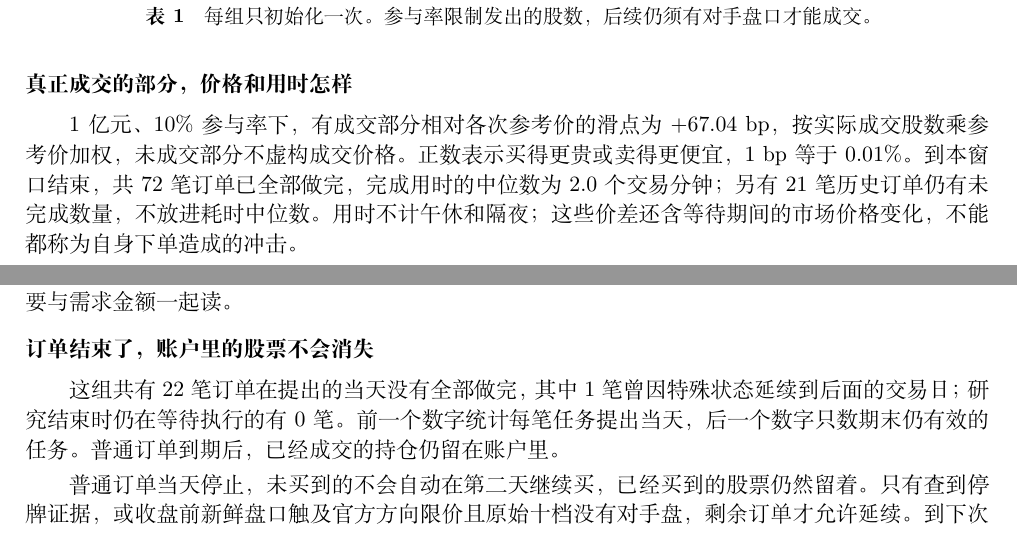
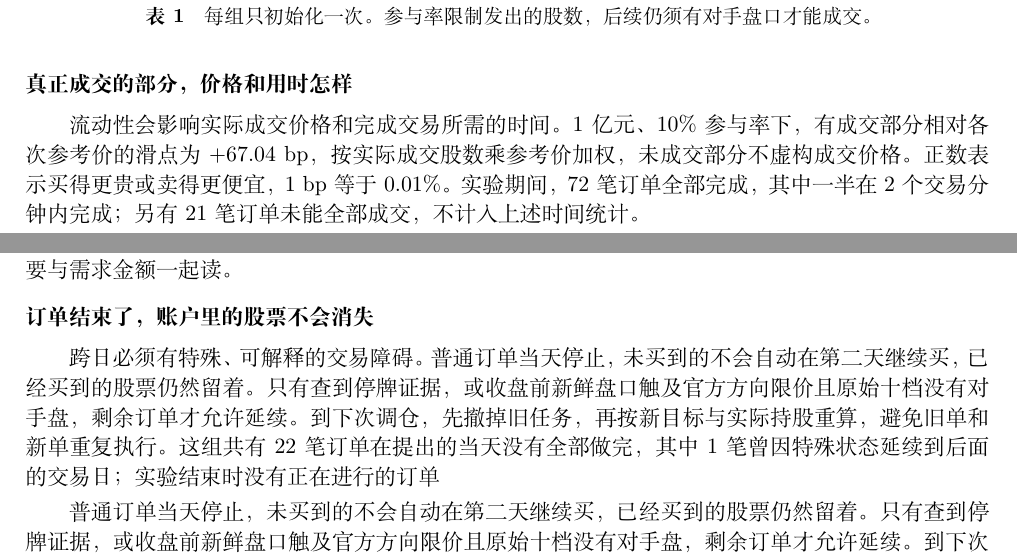
Before and after one commit to lsnnnnnnnn/factor_liquidity, a LaTeX document (l2_tex_bundle/main.tex, which reads l2_tex_bundle/results.tex): two parts of pages 1 and 4 of 11, joined at a grey line, cut so that both start at the same text. Compiled offline with XeLaTeX.

Commit message:
Updates from Overleaf

```diff
--- a/l2_tex_bundle/results.tex
+++ b/l2_tex_bundle/results.tex
@@ -4,22 +4,22 @@
 \newcommand{\ScenarioCount}{25}
 \newcommand{\OrderCount}{2,255}
 \newcommand{\RebalanceCount}{5}
-\newcommand{\NavNarrative}{图中每条线都是从 7 月 31 日开始、初始资金 1 亿元的一个账户。10\% 参与率账户最后的净值为 0.9676，参考账户为 0.9870。右图的最大回撤分别为 8.27\% 和 7.76\%。没有调仓的日期也照常估值，因此曲线包含持仓价格变化，而不是把五次当天收益接起来。}
-\newcommand{\CompletionNarrative}{1 亿元、10\% 参与率的五次买卖计划合计后，30 分钟、60 分钟和当日完成率分别为 63.99\%、72.63\%、87.61\%。100 万元账户的当日完成率为 99.98\%。这是各组自己的实际需求完成率；前次少买、少卖会改变下次的需求，不能称为同一份固定订单的对照。}
+\newcommand{\NavNarrative}{图中每条线都是从 7 月 31 日开始、初始资金 1 亿元的一个账户。10\% 参与率账户最后的净值为 0.9676，参考账户为 0.9870。右图的最大回撤分别为 8.27\% 和 7.76\%。没有调仓的日期也照常估值，因此曲线包含持仓价格变化。}
+\newcommand{\CompletionNarrative}{资金规模会影响策略能否顺利执行：资金越大，股票越难在规定时间内全部买卖完成。1 亿元、10\% 参与率的五次买卖计划合计后，30 分钟、60 分钟和当日完成率分别为 63.99\%、72.63\%、87.61\%。100 万元账户的当日完成率为 99.98\%。}
 \newcommand{\ModelRows}{按参考价全成 & 100.00 & 100.00 & 100.00 & 0 \\
 L2 不限参与率 & 95.64 & 98.85 & 99.97 & 29 \\
 参与率 5\% & 41.49 & 50.64 & 69.18 & 45 \\
 参与率 10\% & 63.99 & 72.63 & 87.61 & 22 \\
 参与率 20\% & 79.68 & 86.94 & 96.55 & 26 \\}
 \newcommand{\GapNarrative}{1 亿元、10\% 参与率下，五次调仓收盘后的持仓差距占当次净资产的比例，最低为 3.26\%，最高为 17.52\%。左图把差距分成还没有买到的股票和还没有卖掉的股票；两者相加，不用多买一只股票去抵消另一只少买的股票。}
-\newcommand{\LifecycleNarrative}{这组共有 22 笔订单在提出的当天没有全部做完，其中 1 笔曾因特殊状态延续到后面的交易日；研究结束时仍在等待执行的有 0 笔。前一个数字统计每笔任务提出当天，后一个数字只数期末仍有效的任务。普通订单到期后，已经成交的持仓仍留在账户里。}
-\newcommand{\ExecutionNarrative}{1 亿元、10\% 参与率下，有成交部分相对各次参考价的滑点为 +67.04 bp，按实际成交股数乘参考价加权，未成交部分不虚构成交价格。正数表示买得更贵或卖得更便宜，1 bp 等于 0.01\%。到本窗口结束，共 72 笔订单已全部做完，完成用时的中位数为 2.0 个交易分钟；另有 21 笔历史订单仍有未完成数量，不放进耗时中位数。用时不计午休和隔夜；这些价差还含等待期间的市场价格变化，不能都称为自身下单造成的冲击。}
+\newcommand{\LifecycleNarrative}{跨日必须有特殊、可解释的交易障碍。普通订单当天停止，未买到的不会自动在第二天继续买，已经买到的股票仍然留着。只有查到停牌证据，或收盘前新鲜盘口触及官方方向限价且原始十档没有对手盘，剩余订单才允许延续。到下次调仓，先撤掉旧任务，再按新目标与实际持股重算，避免旧单和新单重复执行。这组共有 22 笔订单在提出的当天没有全部做完，其中 1 笔曾因特殊状态延续到后面的交易日；实验结束时没有正在进行的订单}
+\newcommand{\ExecutionNarrative}{流动性会影响实际成交价格和完成交易所需的时间。1 亿元、10\% 参与率下，有成交部分相对各次参考价的滑点为 +67.04 bp，按实际成交股数乘参考价加权，未成交部分不虚构成交价格。正数表示买得更贵或卖得更便宜，1 bp 等于 0.01\%。实验期间，72 笔订单全部完成，其中一半在 2 个交易分钟内完成；另有 21 笔订单未能全部成交，不计入上述时间统计。}
 \newcommand{\CapitalRows}{100 & -2.47 & -1.19 & 8.07 \\
 300 & -2.67 & -1.37 & 8.14 \\
 1,000 & -2.75 & -1.45 & 8.19 \\
 3,000 & -3.15 & -1.85 & 8.33 \\
 10,000 & -3.24 & -1.93 & 8.27 \\}
 \newcommand{\ReturnNarrative}{图中比较同一选股方法在不同初始资金下的全期结果。1 亿元、10\% 参与率的收益差为 -1.93 个百分点。本轮交易费、税费、最低费和借款利息都为零，不主动预留现金。收益差包含成交价、成交时间、未买到或未卖掉造成的持仓变化，以及后续按各自净资产重新调仓的影响；不能全部归结为价格冲击。}
-\newcommand{\ActionNarrative}{本窗口有两条已知现金分红：000681 在 7 月 31 日登记、8 月 3 日付款，000166 在 8 月 18 日登记、19 日付款。25 个账户在两次登记时的持股都为零，实际应收和实收分红也都为零。因此，真实样本只核对了零持股路径；非零持股的分红入账由合成手算测试验证，不能说这次真实样本已验证实际领取分红。}
+\newcommand{\ActionNarrative}{实验期间内有两条已知现金分红：000681 在 7 月 31 日登记、8 月 3 日付款，000166 在 8 月 18 日登记、19 日付款。25 个账户在两次登记时的持股都为零，实际应收和实收分红也都为零。}
 \newcommand{\QualityNarrative}{本窗口保存并读取 154 个股票日、666,839 条原始快照，其中额外补充了 4 个非调仓股票日的续单行情。日线估值中，有 2 个股票日凭明确停牌证据沿用此前收盘价。这些数量只描述实际需要并核对过的输入，不表示 30 只股票每个交易日的 L2 都已完整取得。}
 \newcommand{\ValidationNarrative}{25 组连续账户、2,255 笔订单全部通过引擎账户核对。本次代码版本为 \texttt{8e8ffe5}，158 项引擎测试通过。重画脚本另外检查每天净资产能否算回累计收益和回撤、是否保留全部交易日、成交与剩余股数是否守恒，以及各次调仓合计是否与完成率一致。同一时点各组必须使用相同的目标权重，但不会要求它们未来的订单股数相同。}
```
